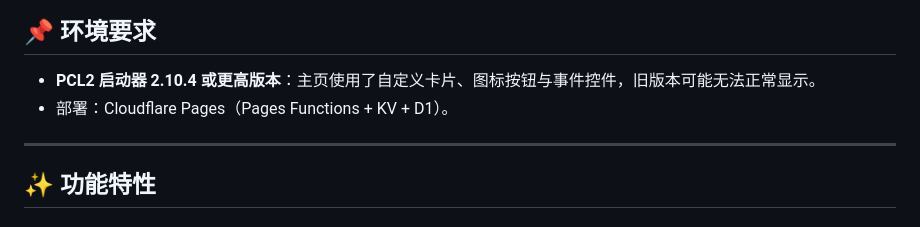
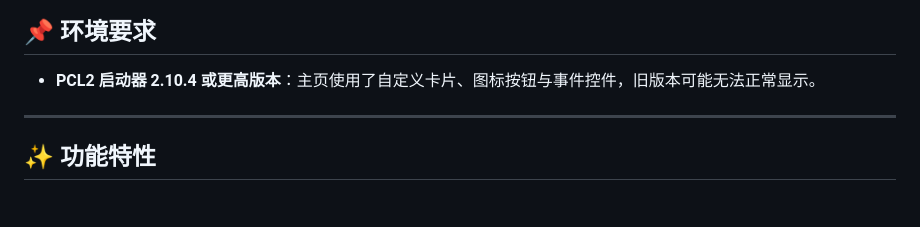
Before and after one commit to wlasfjdskfj/pcl-homepage, a Markdown page: README.md, the part around the change. Rendered like a GitHub page.

```diff
--- a/README.md
+++ b/README.md
@@ -18,7 +18,6 @@
 ## 📌 环境要求
 
 - **PCL2 启动器 2.10.4 或更高版本**：主页使用了自定义卡片、图标按钮与事件控件，旧版本可能无法正常显示。
-- 部署：Cloudflare Pages（Pages Functions + KV + D1）。
 
 ---
 
```
